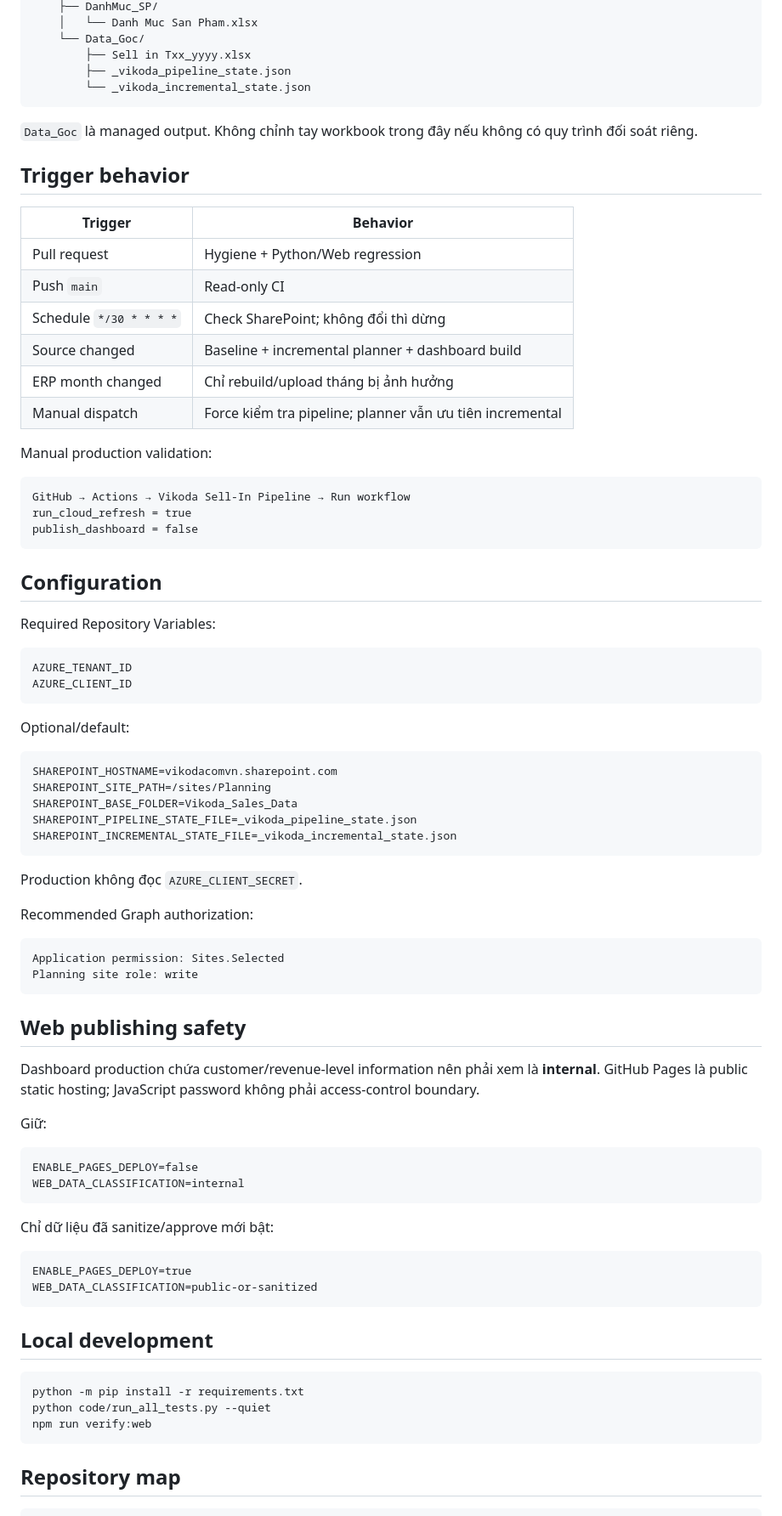
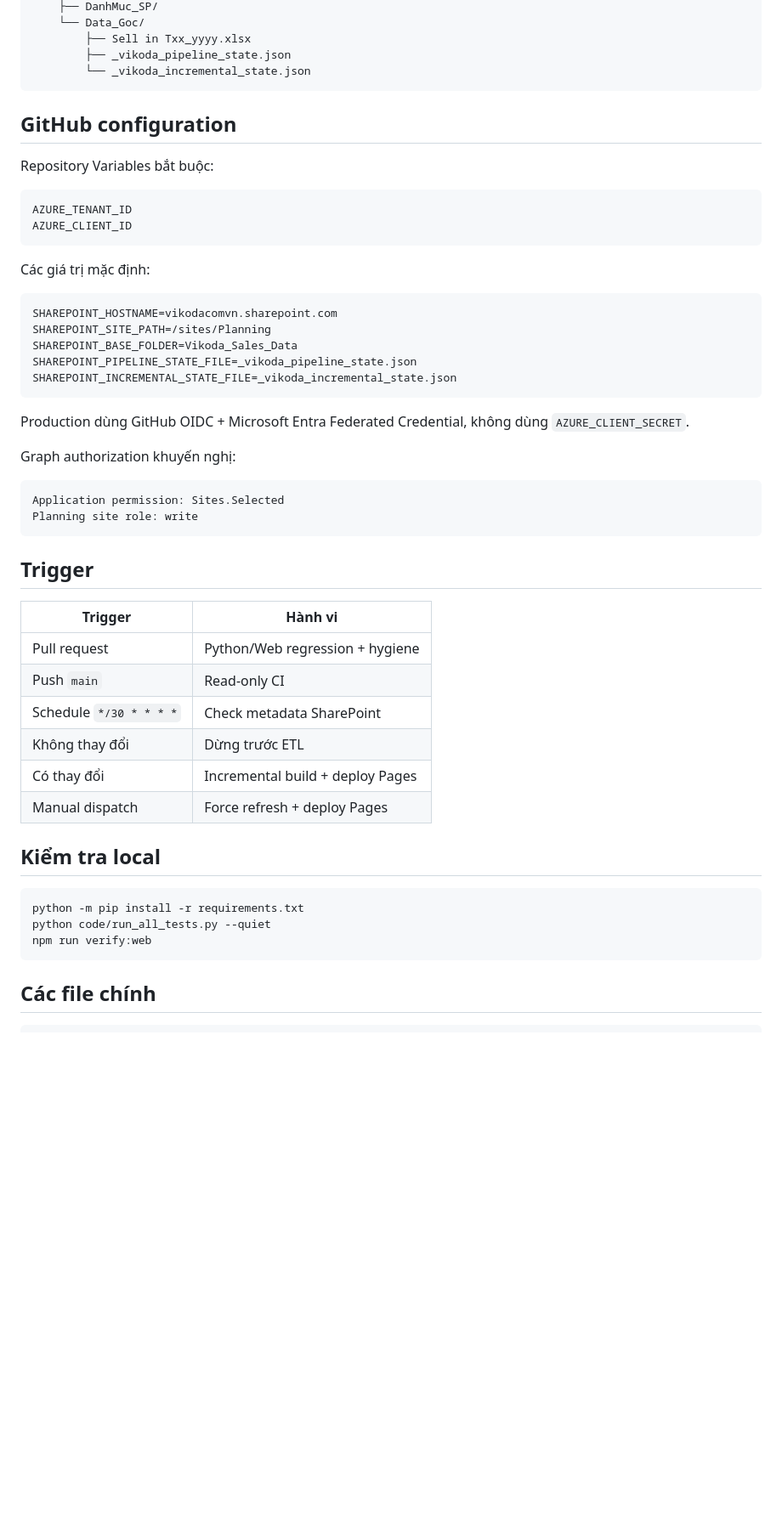
Before and after one commit to Huanpro1239/vikoda-sellin-dashboard, a Markdown page: README.md, the part around one of its changes. Shown at 85% size. Rendered like a GitHub page; blank space fills up the shorter version.

````diff
--- a/README.md
+++ b/README.md
@@ -154,42 +109,20 @@ Shared Documents/
     ├── DanhMuc_SP/
-    │   └── Danh Muc San Pham.xlsx
     └── Data_Goc/
         ├── Sell in Txx_yyyy.xlsx
         ├── _vikoda_pipeline_state.json
         └── _vikoda_incremental_state.json
 ```
 
-`Data_Goc` là managed output. Không chỉnh tay workbook trong đây nếu không có quy trình đối soát riêng.
+## GitHub configuration
 
-## Trigger behavior
-
-| Trigger | Behavior |
-|---|---|
-| Pull request | Hygiene + Python/Web regression |
-| Push `main` | Read-only CI |
-| Schedule `*/30 * * * *` | Check SharePoint; không đổi thì dừng |
-| Source changed | Baseline + incremental planner + dashboard build |
-| ERP month changed | Chỉ rebuild/upload tháng bị ảnh hưởng |
-| Manual dispatch | Force kiểm tra pipeline; planner vẫn ưu tiên incremental |
-
-Manual production validation:
-
-```text
-GitHub → Actions → Vikoda Sell-In Pipeline → Run workflow
-run_cloud_refresh = true
-publish_dashboard = false
-```
-
-## Configuration
-
-Required Repository Variables:
+Repository Variables bắt buộc:
 
 ```text
 AZURE_TENANT_ID
 AZURE_CLIENT_ID
 ```
 
-Optional/default:
+Các giá trị mặc định:
 
 ```text
 SHAREPOINT_HOSTNAME=vikodacomvn.sharepoint.com
@@ -199,34 +132,27 @@ SHAREPOINT_PIPELINE_STATE_FILE=_vikoda_pipeline_state.json
 SHAREPOINT_INCREMENTAL_STATE_FILE=_vikoda_incremental_state.json
 ```
 
-Production không đọc `AZURE_CLIENT_SECRET`.
+Production dùng GitHub OIDC + Microsoft Entra Federated Credential, không dùng `AZURE_CLIENT_SECRET`.
 
-Recommended Graph authorization:
+Graph authorization khuyến nghị:
 
 ```text
 Application permission: Sites.Selected
 Planning site role: write
 ```
 
-## Web publishing safety
+## Trigger
 
-Dashboard production chứa customer/revenue-level information nên phải xem là **internal**. GitHub Pages là public static hosting; JavaScript password không phải access-control boundary.
+| Trigger | Hành vi |
+|---|---|
+| Pull request | Python/Web regression + hygiene |
+| Push `main` | Read-only CI |
+| Schedule `*/30 * * * *` | Check metadata SharePoint |
+| Không thay đổi | Dừng trước ETL |
+| Có thay đổi | Incremental build + deploy Pages |
+| Manual dispatch | Force refresh + deploy Pages |
 
-Giữ:
-
-```text
-ENABLE_PAGES_DEPLOY=false
-WEB_DATA_CLASSIFICATION=internal
-```
-
-Chỉ dữ liệu đã sanitize/approve mới bật:
-
-```text
-ENABLE_PAGES_DEPLOY=true
-WEB_DATA_CLASSIFICATION=public-or-sanitized
-```
-
-## Local development
+## Kiểm tra local
 
 ```bash
 python -m pip install -r requirements.txt
@@ -234,6 +160,6 @@ python code/run_all_tests.py --quiet
 npm run verify:web
 ```
 
-## Repository map
+## Các file chính
 
 ```text
````
Also changed, not shown: other parts of README.md (+71 -124 lines).
